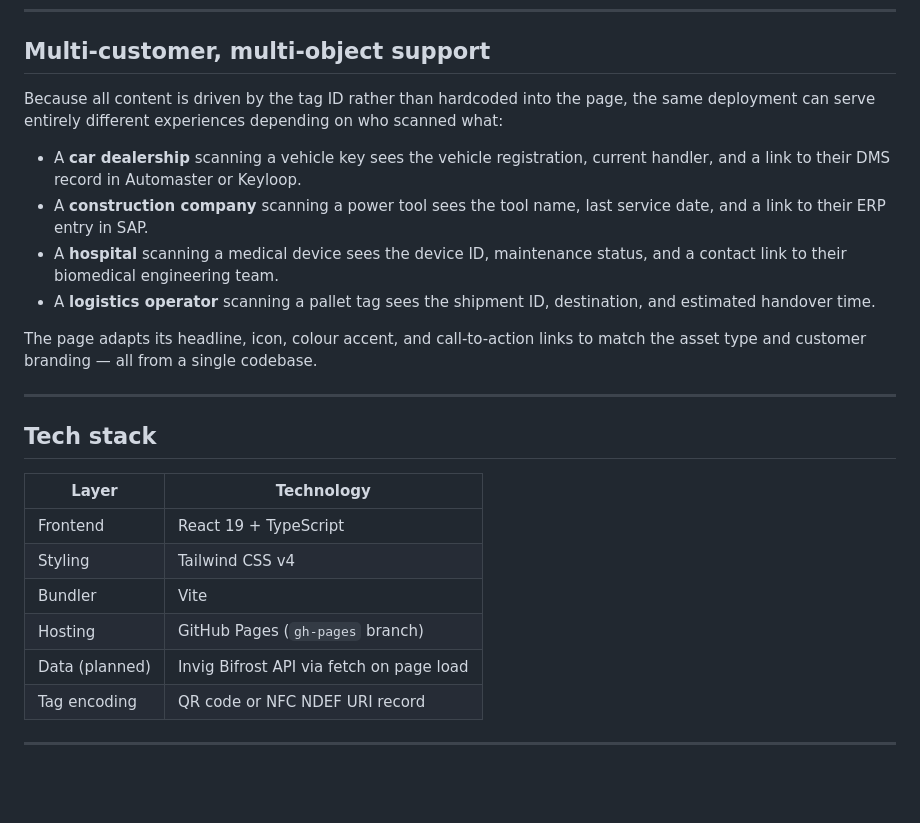
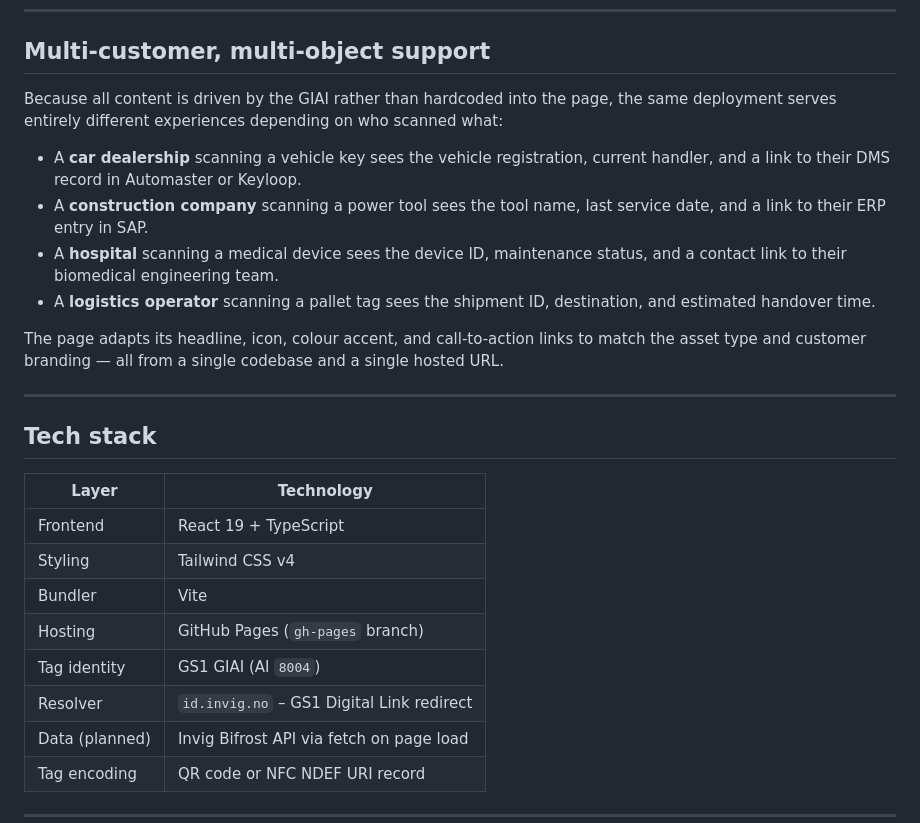
Before and after one commit to westersnik/Keyfinder, a Markdown page: README.md, the part around one of its changes. Drawn GitHub-style; blank space fills up the shorter version.

```diff
--- a/README.md
+++ b/README.md
@@ -52,14 +80,14 @@ On page load, the frontend reads the `id` parameter and queries the Invig Bifros
 
 ## Multi-customer, multi-object support
 
-Because all content is driven by the tag ID rather than hardcoded into the page, the same deployment can serve entirely different experiences depending on who scanned what:
+Because all content is driven by the GIAI rather than hardcoded into the page, the same deployment serves entirely different experiences depending on who scanned what:
 
 - A **car dealership** scanning a vehicle key sees the vehicle registration, current handler, and a link to their DMS record in Automaster or Keyloop.
 - A **construction company** scanning a power tool sees the tool name, last service date, and a link to their ERP entry in SAP.
 - A **hospital** scanning a medical device sees the device ID, maintenance status, and a contact link to their biomedical engineering team.
 - A **logistics operator** scanning a pallet tag sees the shipment ID, destination, and estimated handover time.
 
-The page adapts its headline, icon, colour accent, and call-to-action links to match the asset type and customer branding — all from a single codebase.
+The page adapts its headline, icon, colour accent, and call-to-action links to match the asset type and customer branding — all from a single codebase and a single hosted URL.
 
 ---
 
@@ -71,6 +99,8 @@ The page adapts its headline, icon, colour accent, and call-to-action links to m
 | Styling | Tailwind CSS v4 |
 | Bundler | Vite |
 | Hosting | GitHub Pages (`gh-pages` branch) |
+| Tag identity | GS1 GIAI (AI `8004`) |
+| Resolver | `id.invig.no` – GS1 Digital Link redirect |
 | Data (planned) | Invig Bifrost API via fetch on page load |
 | Tag encoding | QR code or NFC NDEF URI record |
 
```
Also changed, not shown: other parts of README.md (+40 -11 lines).
